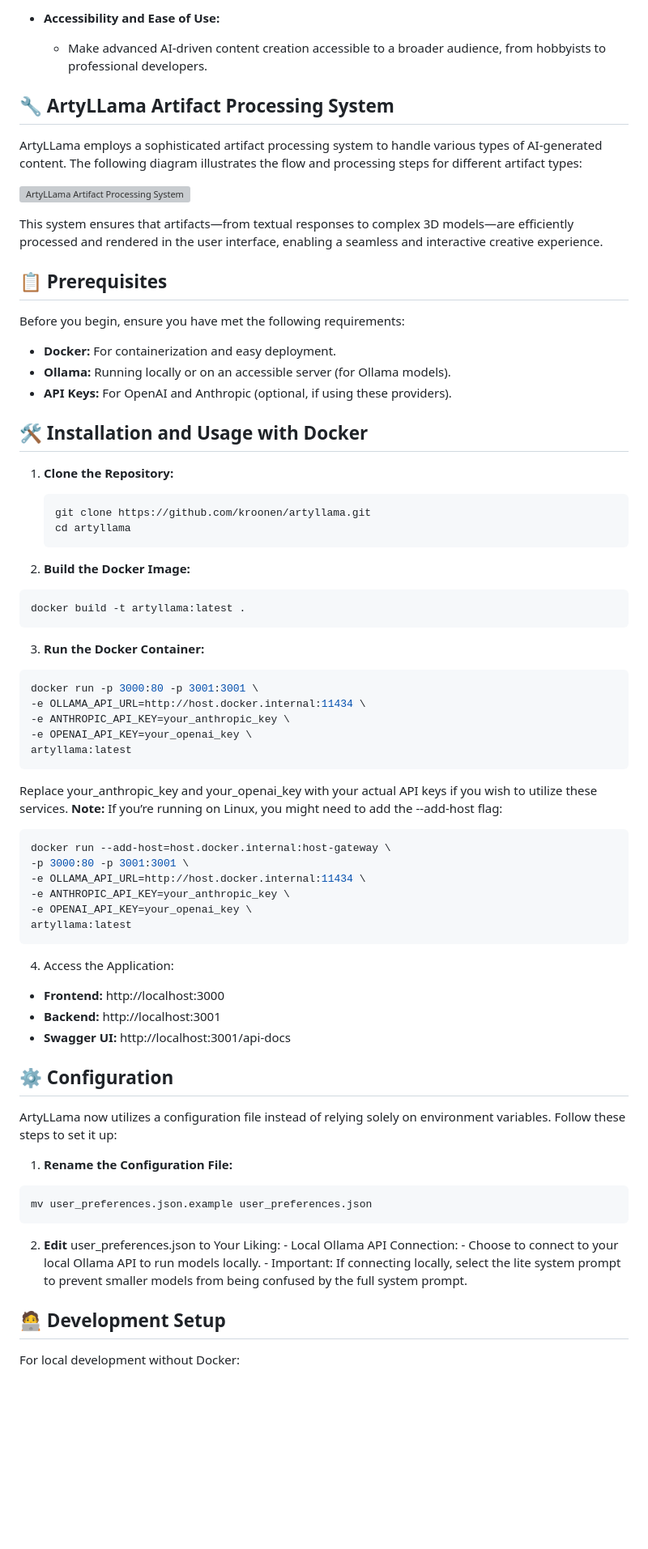
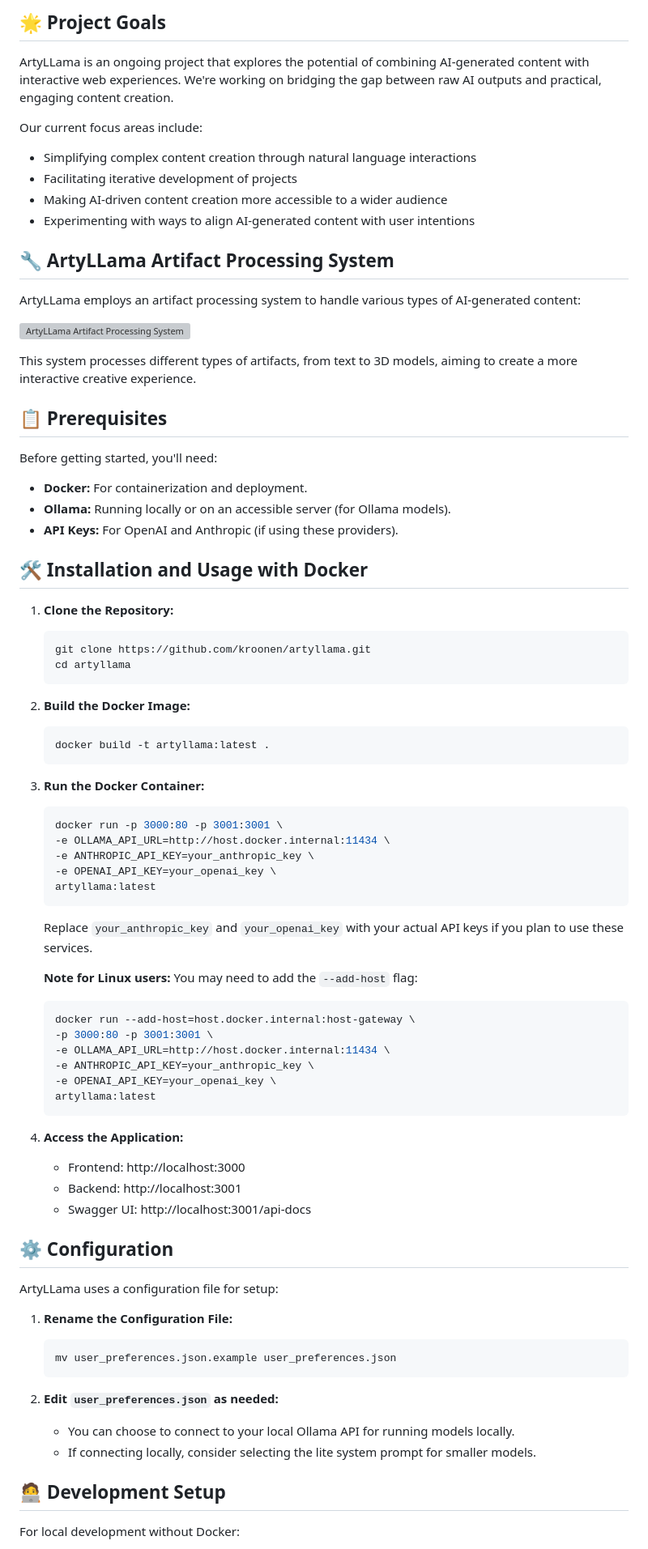
Before and after one commit to ArtyLLaMa/ArtyLLaMA, a Markdown page: README.md, the part around one of its changes. Shown at 81% size. Rendered like a GitHub page; blank space fills up the shorter version; grey boxes are pictures that could not be loaded.

````diff
--- a/README.md
+++ b/README.md
@@ -67,22 +70,30 @@ ArtyLLama is more than just a chat interface—it's a **powerful creative platfo
 
-- **Accessibility and Ease of Use:**
-  - Make advanced AI-driven content creation accessible to a broader audience, from hobbyists to professional developers.
+## 🌟 Project Goals
+
+ArtyLLama is an ongoing project that explores the potential of combining AI-generated content with interactive web experiences. We're working on bridging the gap between raw AI outputs and practical, engaging content creation.
+
+Our current focus areas include:
+
+- Simplifying complex content creation through natural language interactions
+- Facilitating iterative development of projects
+- Making AI-driven content creation more accessible to a wider audience
+- Experimenting with ways to align AI-generated content with user intentions
 
 ## 🔧 ArtyLLama Artifact Processing System
 
-ArtyLLama employs a sophisticated artifact processing system to handle various types of AI-generated content. The following diagram illustrates the flow and processing steps for different artifact types:
+ArtyLLama employs an artifact processing system to handle various types of AI-generated content:
 
 ![ArtyLLama Artifact Processing System](https://raw.githubusercontent.com/kroonen/artyllama/main/docs/artifact-processing-system.svg)
 
-This system ensures that artifacts—from textual responses to complex 3D models—are efficiently processed and rendered in the user interface, enabling a seamless and interactive creative experience.
+This system processes different types of artifacts, from text to 3D models, aiming to create a more interactive creative experience.
 
 ## 📋 Prerequisites
 
-Before you begin, ensure you have met the following requirements:
+Before getting started, you'll need:
 
-- **Docker:** For containerization and easy deployment.
+- **Docker:** For containerization and deployment.
 - **Ollama:** Running locally or on an accessible server (for Ollama models).
-- **API Keys:** For OpenAI and Anthropic (optional, if using these providers).
+- **API Keys:** For OpenAI and Anthropic (if using these providers).
 
 ## 🛠 Installation and Usage with Docker
 
@@ -92,48 +103,48 @@ Before you begin, ensure you have met the following requirements:
    cd artyllama
    ```
 
-2.	**Build the Docker Image:**
+2. **Build the Docker Image:**
    ```bash
    docker build -t artyllama:latest .
    ```
 
-3.	**Run the Docker Container:**
+3. **Run the Docker Container:**
    ```bash
    docker run -p 3000:80 -p 3001:3001 \
-  -e OLLAMA_API_URL=http://host.docker.internal:11434 \
-  -e ANTHROPIC_API_KEY=your_anthropic_key \
-  -e OPENAI_API_KEY=your_openai_key \
-  artyllama:latest
-  ```
-  Replace your_anthropic_key and your_openai_key with your actual API keys if you wish to utilize these services.
-  **Note:** If you’re running on Linux, you might need to add the --add-host flag:
-  ```bash
-  docker run --add-host=host.docker.internal:host-gateway \
-  -p 3000:80 -p 3001:3001 \
-  -e OLLAMA_API_URL=http://host.docker.internal:11434 \
-  -e ANTHROPIC_API_KEY=your_anthropic_key \
-  -e OPENAI_API_KEY=your_openai_key \
-  artyllama:latest
-  ```
+   -e OLLAMA_API_URL=http://host.docker.internal:11434 \
+   -e ANTHROPIC_API_KEY=your_anthropic_key \
+   -e OPENAI_API_KEY=your_openai_key \
+   artyllama:latest
+   ```
+   Replace `your_anthropic_key` and `your_openai_key` with your actual API keys if you plan to use these services.
 
-4.	Access the Application:
-- **Frontend:** http://localhost:3000
-- **Backend:** http://localhost:3001
-- **Swagger UI:** http://localhost:3001/api-docs
+   **Note for Linux users:** You may need to add the `--add-host` flag:
+   ```bash
+   docker run --add-host=host.docker.internal:host-gateway \
+   -p 3000:80 -p 3001:3001 \
+   -e OLLAMA_API_URL=http://host.docker.internal:11434 \
+   -e ANTHROPIC_API_KEY=your_anthropic_key \
+   -e OPENAI_API_KEY=your_openai_key \
+   artyllama:latest
+   ```
+
+4. **Access the Application:**
+   - Frontend: http://localhost:3000
+   - Backend: http://localhost:3001
+   - Swagger UI: http://localhost:3001/api-docs
 
 ## ⚙️ Configuration
 
-ArtyLLama now utilizes a configuration file instead of relying solely on environment variables. Follow these steps to set it up:
+ArtyLLama uses a configuration file for setup:
 
-1.	**Rename the Configuration File:**
+1. **Rename the Configuration File:**
    ```bash
    mv user_preferences.json.example user_preferences.json
    ```
 
-2. **Edit** user_preferences.json to Your Liking:
-	   - Local Ollama API Connection:
-	      - Choose to connect to your local Ollama API to run models locally.
-	      - Important: If connecting locally, select the lite system prompt to prevent smaller models from being confused by the full system prompt.
+2. **Edit `user_preferences.json` as needed:**
+   - You can choose to connect to your local Ollama API for running models locally.
+   - If connecting locally, consider selecting the lite system prompt for smaller models.
 
 ## 🧑‍💻 Development Setup
 
````
Also changed, not shown: other parts of README.md (+41 -43 lines).
